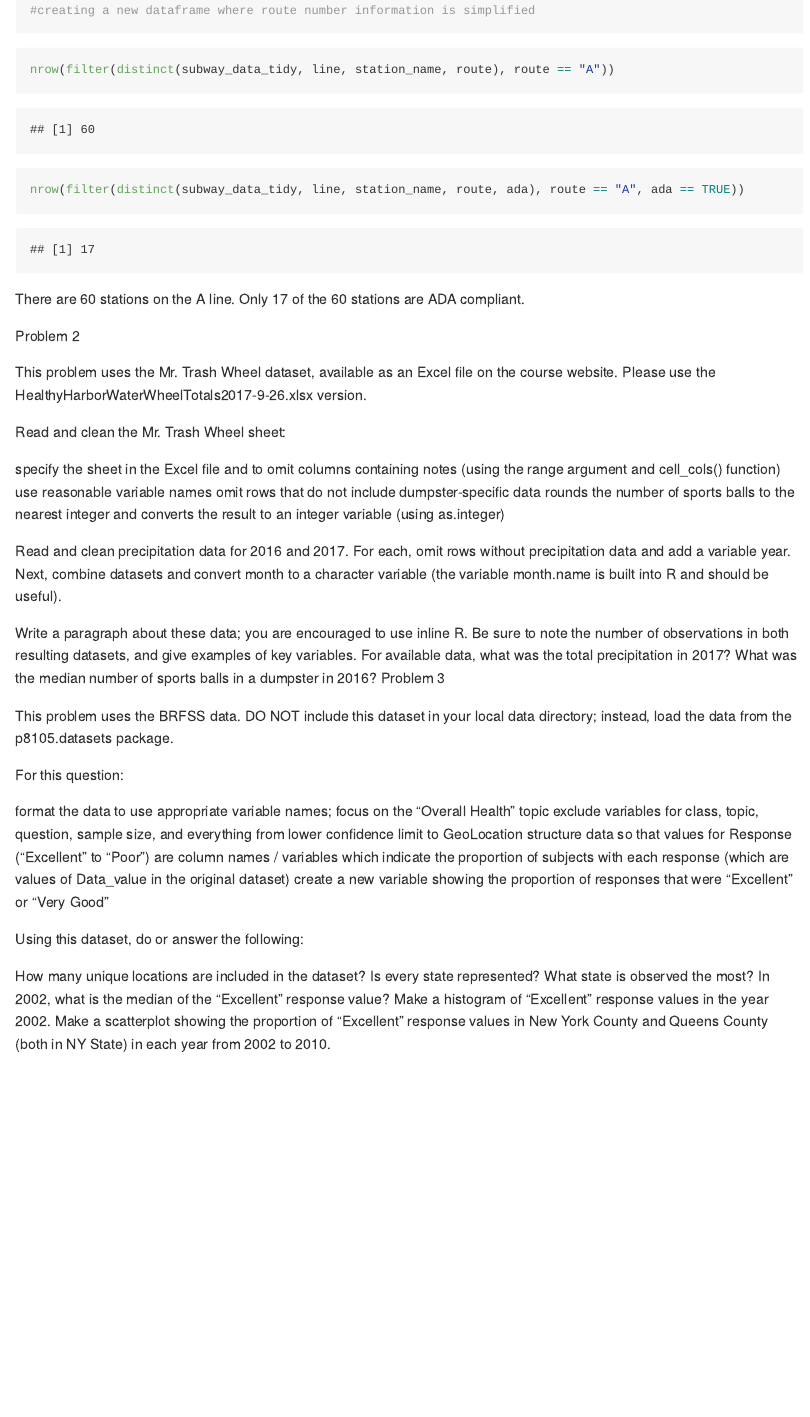
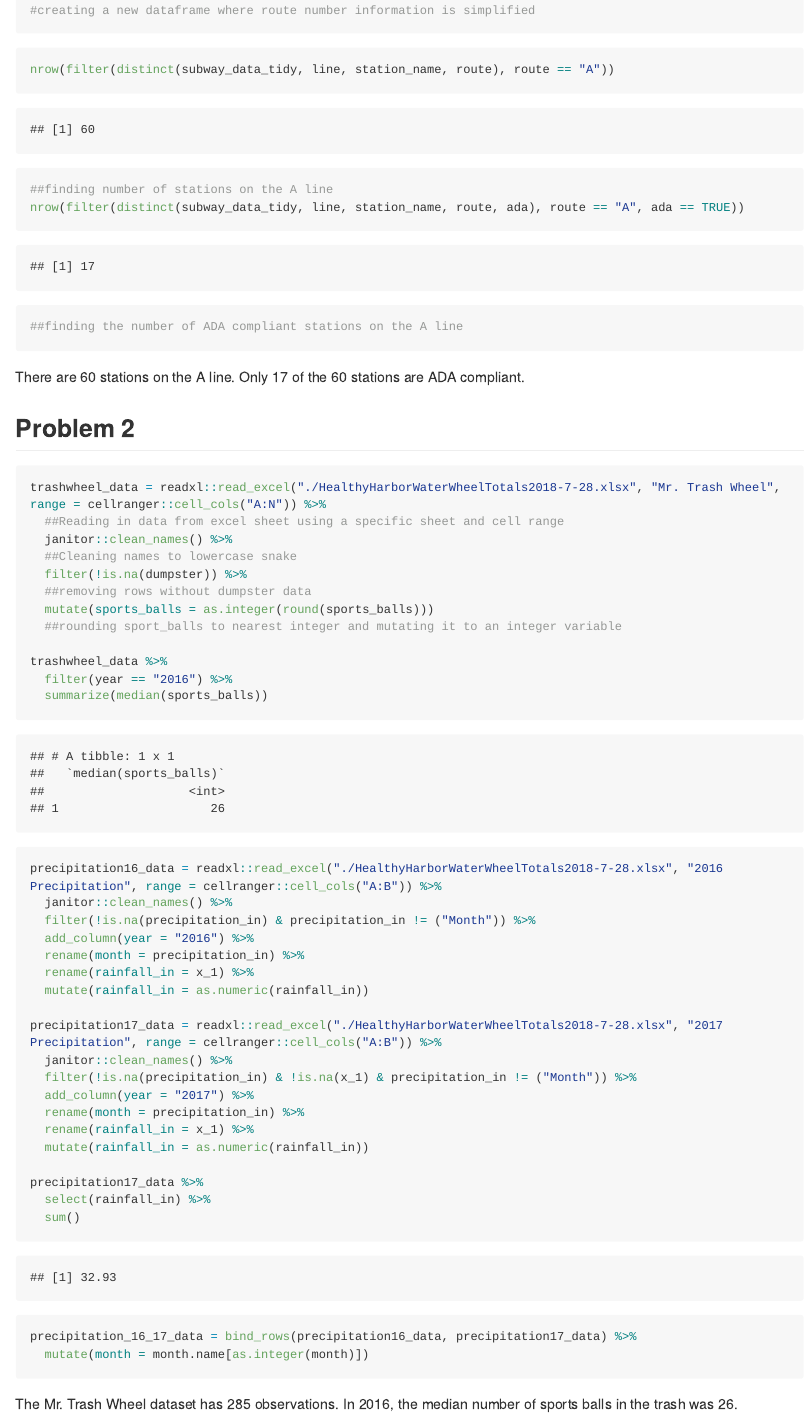
Before and after one commit to cs3652/p8105_hw2_cs3652, an R Markdown document (p8105_hw2_cs3652.Rmd): the page in a window 1100 px wide, from 2210 px down. The pictures show the output file p8105_hw2_cs3652.md that the author committed with the source, drawn offline in the style of GitHub; long lines of code are wrapped.

Commit message:
Halfway done Problem 2 (done with Mr. Trashwheel dataset)

````diff
--- a/p8105_hw2_cs3652.Rmd
+++ b/p8105_hw2_cs3652.Rmd
@@ -50,41 +50,53 @@ subway_data_tidy = (gather(subway_data, key = route_number, value = route, route
 
 ```{r, message = FALSE}
 nrow(filter(distinct(subway_data_tidy, line, station_name, route), route == "A"))
-
+##finding number of stations on the A line
 nrow(filter(distinct(subway_data_tidy, line, station_name, route, ada), route == "A", ada == TRUE))
+##finding the number of ADA compliant stations on the A line
 ```
 
 There are `r nrow(filter(distinct(subway_data_tidy, line, station_name, route), route == "A"))` stations on the A line. Only `r nrow(filter(distinct(subway_data_tidy, line, station_name, route, ada), route == "A", ada == TRUE))` of the 60 stations are ADA compliant.
 
-Problem 2
+##Problem 2
 
-This problem uses the Mr. Trash Wheel dataset, available as an Excel file on the course website. Please use the HealthyHarborWaterWheelTotals2017-9-26.xlsx version.
+```{r}
+trashwheel_data = readxl::read_excel("./HealthyHarborWaterWheelTotals2018-7-28.xlsx", "Mr. Trash Wheel", range = cellranger::cell_cols("A:N")) %>%
+  ##Reading in data from excel sheet using a specific sheet and cell range
+  janitor::clean_names() %>%
+  ##Cleaning names to lowercase snake
+  filter(!is.na(dumpster)) %>%
+  ##removing rows without dumpster data
+  mutate(sports_balls = as.integer(round(sports_balls)))
+  ##rounding sport_balls to nearest integer and mutating it to an integer variable
 
-Read and clean the Mr. Trash Wheel sheet:
+trashwheel_data %>%
+  filter(year == "2016") %>%
+  summarize(median(sports_balls))
+```
 
-specify the sheet in the Excel file and to omit columns containing notes (using the range argument and cell_cols() function)
-    use reasonable variable names
-    omit rows that do not include dumpster-specific data
-    rounds the number of sports balls to the nearest integer and converts the result to an integer variable (using as.integer)
+```{r}
+precipitation16_data = readxl::read_excel("./HealthyHarborWaterWheelTotals2018-7-28.xlsx", "2016 Precipitation", range = cellranger::cell_cols("A:B")) %>%
+  janitor::clean_names() %>%
+  filter(!is.na(precipitation_in) & precipitation_in != ("Month")) %>%
+  add_column(year = "2016") %>%
+  rename(month = precipitation_in) %>%
+  rename(rainfall_in = x_1) %>%
+  mutate(rainfall_in = as.numeric(rainfall_in))
 
-Read and clean precipitation data for 2016 and 2017. For each, omit rows without precipitation data and add a variable year. Next, combine datasets and convert month to a character variable (the variable month.name is built into R and should be useful).
+precipitation17_data = readxl::read_excel("./HealthyHarborWaterWheelTotals2018-7-28.xlsx", "2017 Precipitation", range = cellranger::cell_cols("A:B")) %>%
+  janitor::clean_names() %>%
+  filter(!is.na(precipitation_in) & !is.na(x_1) & precipitation_in != ("Month")) %>%
+  add_column(year = "2017") %>%
+  rename(month = precipitation_in) %>%
+  rename(rainfall_in = x_1) %>%
+  mutate(rainfall_in = as.numeric(rainfall_in))
 
-Write a paragraph about these data; you are encouraged to use inline R. Be sure to note the number of observations in both resulting datasets, and give examples of key variables. For available data, what was the total precipitation in 2017? What was the median number of sports balls in a dumpster in 2016?
-Problem 3
+precipitation17_data %>%
+  select(rainfall_in) %>%
+  sum()
 
-This problem uses the BRFSS data. DO NOT include this dataset in your local data directory; instead, load the data from the p8105.datasets package.
+precipitation_16_17_data = bind_rows(precipitation16_data, precipitation17_data) %>%
+  mutate(month = month.name[as.integer(month)])
+```
 
-For this question:
-
-format the data to use appropriate variable names;
-    focus on the “Overall Health” topic
-    exclude variables for class, topic, question, sample size, and everything from lower confidence limit to GeoLocation
-    structure data so that values for Response (“Excellent” to “Poor”) are column names / variables which indicate the proportion of subjects with each response (which are values of Data_value in the original dataset)
-    create a new variable showing the proportion of responses that were “Excellent” or “Very Good”
-
-Using this dataset, do or answer the following:
-
-How many unique locations are included in the dataset? Is every state represented? What state is observed the most?
-    In 2002, what is the median of the “Excellent” response value?
-    Make a histogram of “Excellent” response values in the year 2002.
-    Make a scatterplot showing the proportion of “Excellent” response values in New York County and Queens County (both in NY State) in each year from 2002 to 2010.
+The Mr. Trash Wheel dataset has `r nrow(trashwheel_data)` observations. In 2016, the median number of sports balls in the trash was `r trashwheel_data %>% filter(year == "2016") %>% summarise(median(sports_balls))`.
````
Also changed, not shown: HealthyHarborWaterWheelTotals2018-7-28.xlsx (added), p8105_hw2_cs3652.md.
